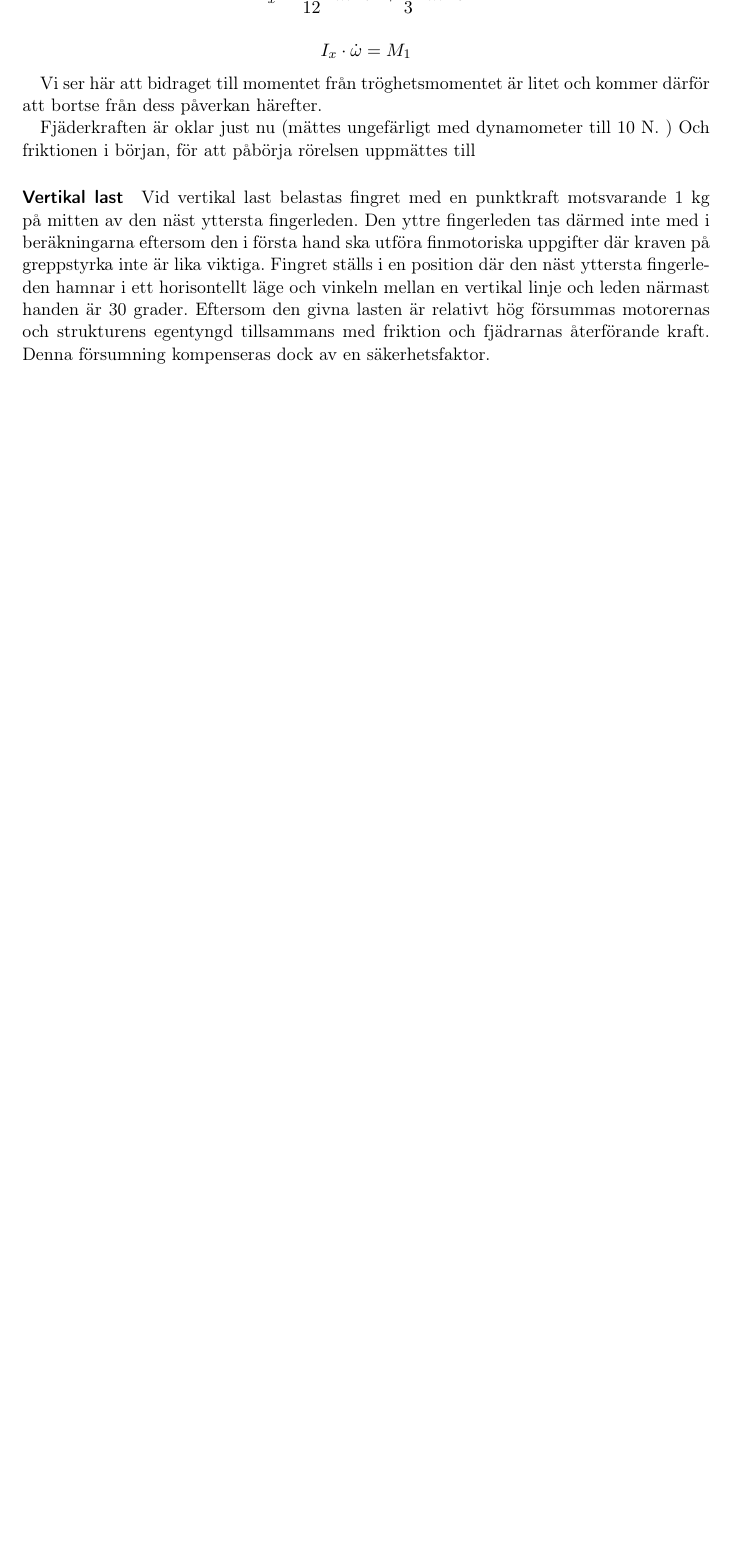
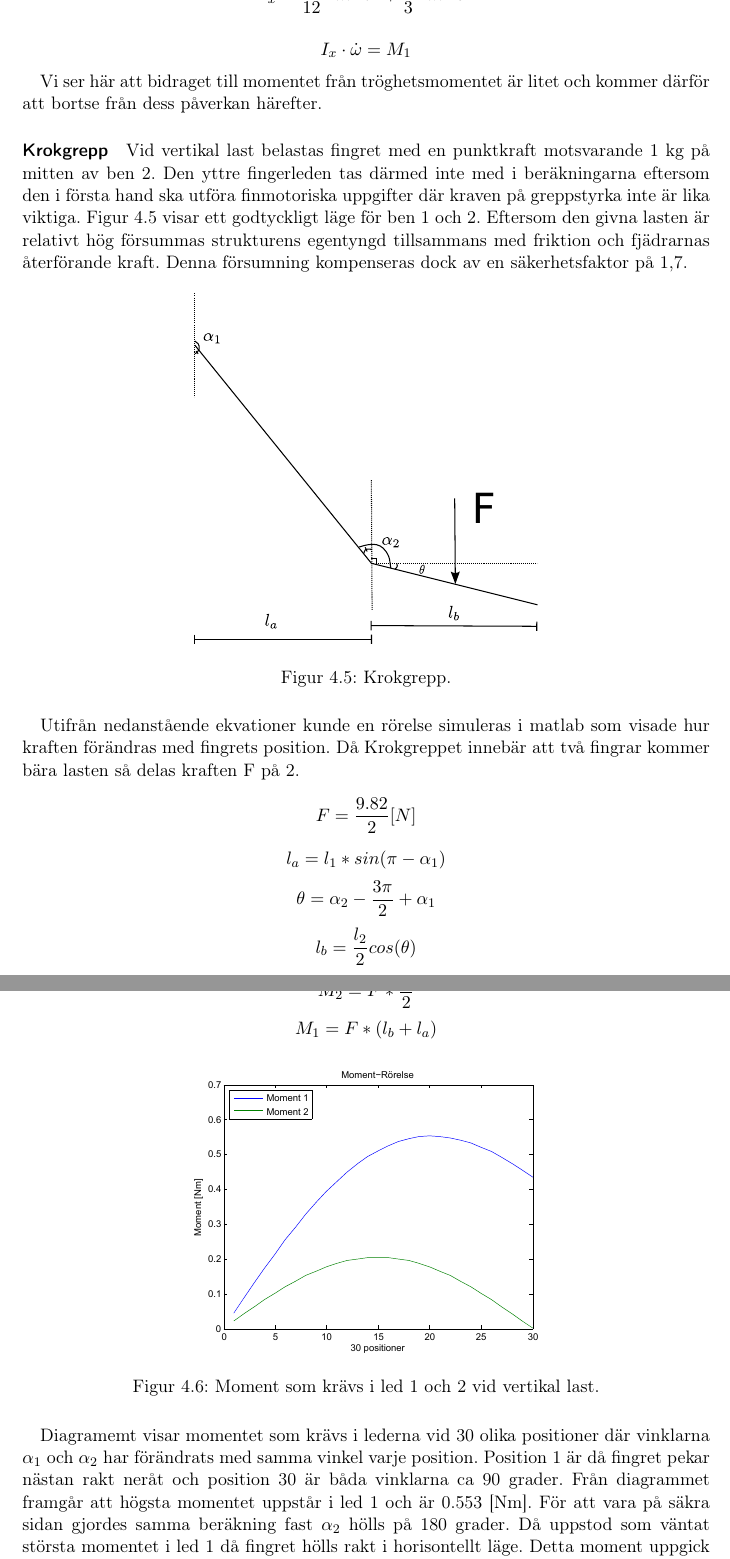
Before and after one commit to Cadynum/kandidat, a LaTeX document (mittrapport/main.tex, which reads mittrapport/berakningar.tex): part of page 13 of 18 before the commit and two parts of pages 13 and 14 of 19 after it, the two joined at a grey line, cut so that both start at the same text, the shorter picture padded with empty space. Compiled offline with pdfLaTeX.

Commit message:
Beräkning

```diff
--- a/mittrapport/berakningar.tex
+++ b/mittrapport/berakningar.tex
@@ -18,13 +17,33 @@ $$ I_x\cdot \dot{\omega}=M_1 $$
 
 Vi ser här att bidraget till momentet från tröghetsmomentet är litet och kommer därför att bortse från dess påverkan härefter.
 
-Fjäderkraften är oklar just nu (mättes ungefärligt med dynamometer till 10 N. ) Och friktionen i början, för att påbörja rörelsen uppmättes till
 
-  \paragraph{Vertikal last}
-   Vid vertikal last belastas fingret med en punktkraft motsvarande 1 kg på mitten av den näst yttersta fingerleden. Den yttre fingerleden tas därmed inte med i beräkningarna eftersom den i första hand ska utföra finmotoriska uppgifter där kraven på greppstyrka inte är lika viktiga.
-Fingret ställs i en position där den näst yttersta fingerleden hamnar i ett horisontellt läge och vinkeln mellan en vertikal linje och leden närmast handen är 30 grader. Eftersom den givna lasten är relativt hög försummas motorernas och strukturens egentyngd tillsammans med friktion och fjädrarnas återförande kraft. Denna försumning kompenseras dock av en säkerhetsfaktor.
+  \paragraph{Krokgrepp}
+   Vid vertikal last belastas fingret med en punktkraft motsvarande 1 kg på mitten av ben 2. Den yttre fingerleden tas därmed inte med i beräkningarna eftersom den i första hand ska utföra finmotoriska uppgifter där kraven på greppstyrka inte är lika viktiga.
+Figur 4.5 visar ett godtyckligt läge för ben 1 och 2. Eftersom den givna lasten är relativt hög försummas strukturens egentyngd tillsammans med friktion och fjädrarnas återförande kraft. Denna försumning kompenseras dock av en säkerhetsfaktor på 1,7.
+
+\begin{figure}[H]
+\includegraphics[width=0.5\textwidth]{img/teckning}
+\caption{Krokgrepp.}
+\end{figure}
+
+Utifrån nedanstående ekvationer kunde en rörelse simuleras i matlab som visade hur kraften förändras med fingrets position. Då Krokgreppet innebär att två fingrar kommer bära lasten så delas kraften F på 2.
+$$F=\frac{9.82}{2} [N]$$
+$$l_a=l_1*sin(\pi-\alpha_1)$$
+$$\theta=\alpha_2-\frac{3\pi}{2}+\alpha_1$$
+$$l_b=\frac{l_2}{2}cos(\theta)$$
+$$M_2=F*\frac{l_b}{2}$$
+$$M_1=F*(l_b+l_a)$$
+
+\begin{figure}[H]
+\includegraphics[width=0.5\textwidth]{img/momentdiagram}
+\caption{Moment som krävs i led 1 och 2 vid vertikal last.}
+\end{figure}
+
+Diagramemt visar momentet som krävs i lederna vid 30 olika positioner där vinklarna $\alpha_1$ och $\alpha_2$ har förändrats med samma vinkel varje position. Position 1 är då fingret pekar nästan rakt neråt och position 30 är båda vinklarna ca 90 grader. Från diagrammet framgår att högsta momentet uppstår i led 1 och är 0.553 [Nm]. För att vara på säkra sidan gjordes samma beräkning fast $\alpha_2$ hölls på 180 grader. Då uppstod som väntat största momentet i led 1 då fingret hölls rakt i horisontellt läge. Detta moment uppgick till 0.639 [Nm].
+
 \paragraph{Omfattning av objekt}
-Vid omfattning av objekt ska ett objekt i storleksordning av ett mjölkpaket gripas med tillräcklig kraft för att lyfta upp det. Friktionskoefficienten mellan kontaktytor är 0,2 vilket är en vanlig koefficient mellan stål och plast.
+Vid omfattning av objekt ska ett objekt i storleksordning av ett mjölkpaket gripas med tillräcklig kraft för att lyfta upp det. Friktionskoefficienten mellan kontaktytor är 0,65 vilket är en vanlig koefficient mellan stål och plast.
 
 
 För att beskriva fingrets läge i rymden och få en uppfattning om området som fingerspetsen kommer att röra sig i beskrevs fingret med matematiska formler. Då fingerdel nummer ett och tre är sammanlänkade med ett stag kommer fingerspetsens läge endast vara beroende av två vinklar och de olika delarnas mått.
```
Also changed, not shown: mittrapport/img/momentdiagram.pdf (added), mittrapport/berakningar.tex (5 more changed lines).
